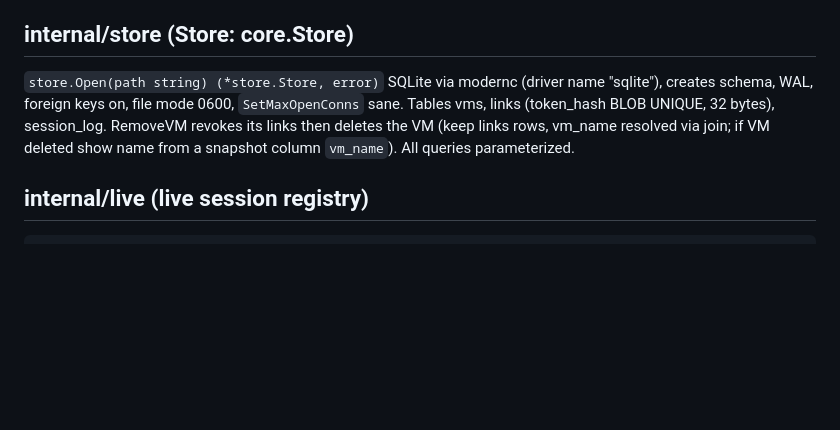
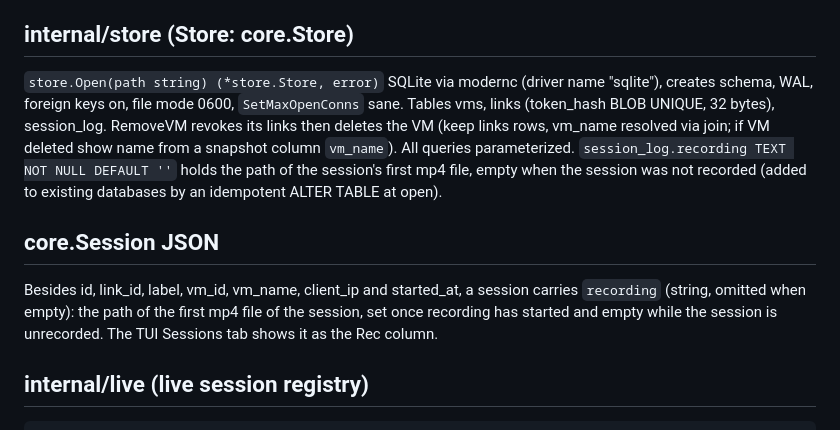
Before and after one commit to char2cs/quiver.playtesting, a Markdown page: docs/contracts.md, the part around the change. GitHub-like rendering; blank space fills up the shorter version.

````diff
--- a/docs/contracts.md
+++ b/docs/contracts.md
@@ -4,7 +4,10 @@ Module: `quiver-playtesting`. Go 1.26. Deps already in go.mod: modernc.org/sqlit
 Style: simple, minimal comments (only non-obvious WHY), no em/en dashes anywhere. Security first. Each package ships its own tests (`go test ./...` must pass, `go vet` clean).
 
 ## internal/store  (Store: core.Store)
-`store.Open(path string) (*store.Store, error)` SQLite via modernc (driver name "sqlite"), creates schema, WAL, foreign keys on, file mode 0600, `SetMaxOpenConns` sane. Tables vms, links (token_hash BLOB UNIQUE, 32 bytes), session_log. RemoveVM revokes its links then deletes the VM (keep links rows, vm_name resolved via join; if VM deleted show name from a snapshot column `vm_name`). All queries parameterized.
+`store.Open(path string) (*store.Store, error)` SQLite via modernc (driver name "sqlite"), creates schema, WAL, foreign keys on, file mode 0600, `SetMaxOpenConns` sane. Tables vms, links (token_hash BLOB UNIQUE, 32 bytes), session_log. RemoveVM revokes its links then deletes the VM (keep links rows, vm_name resolved via join; if VM deleted show name from a snapshot column `vm_name`). All queries parameterized. `session_log.recording TEXT NOT NULL DEFAULT ''` holds the path of the session's first mp4 file, empty when the session was not recorded (added to existing databases by an idempotent ALTER TABLE at open).
+
+## core.Session JSON
+Besides id, link_id, label, vm_id, vm_name, client_ip and started_at, a session carries `recording` (string, omitted when empty): the path of the first mp4 file of the session, set once recording has started and empty while the session is unrecorded. The TUI Sessions tab shows it as the Rec column.
 
 ## internal/live  (live session registry)
 ```go
````
Also changed, not shown: ARROW.md (+2 -0 lines), README.md (+22 -0 lines).
